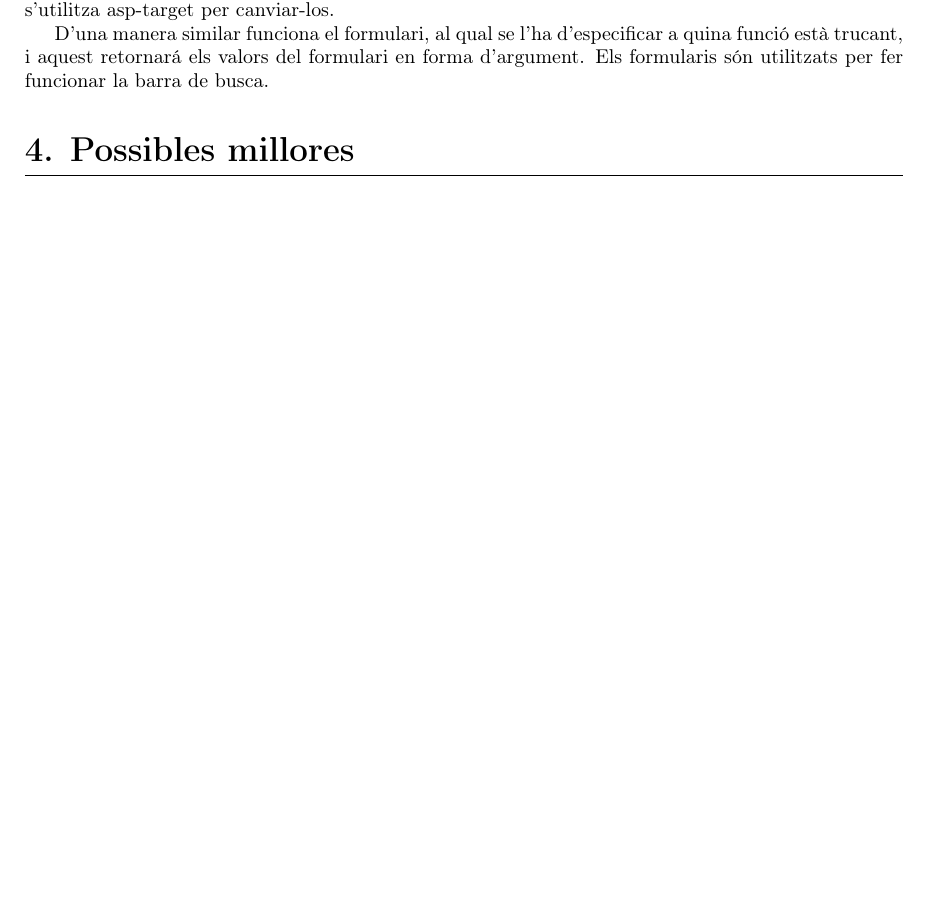
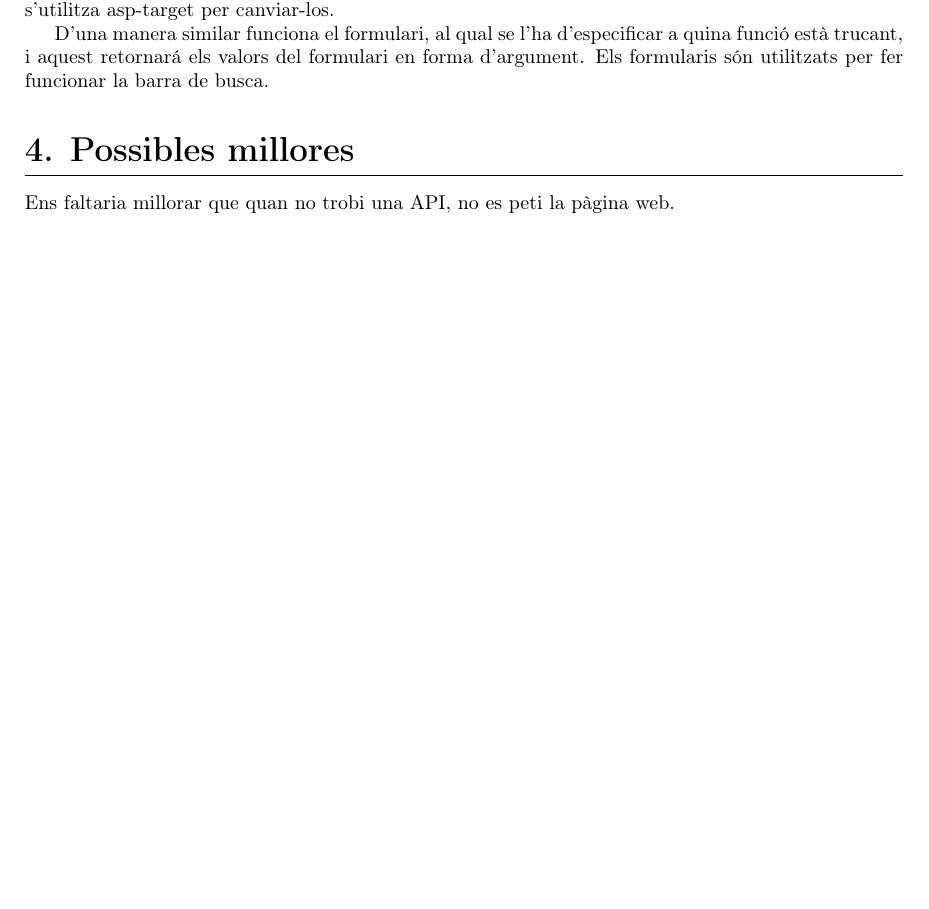
Before and after one commit to niliara-edu/cat-Projectes-LaTeX-2024, a LaTeX document (apis/main.tex, which reads apis/improvements.tex): part of page 2 of 2, cut so that both start at the same text, the shorter picture padded with empty space. Compiled offline with pdfLaTeX.

Commit message:
no se, algo

```diff
--- a/apis/improvements.tex
+++ b/apis/improvements.tex
@@ -1 +1,3 @@
 \section{Possibles millores}
+
+Ens faltaria millorar que quan no trobi una API, no es peti la pàgina web.
```
